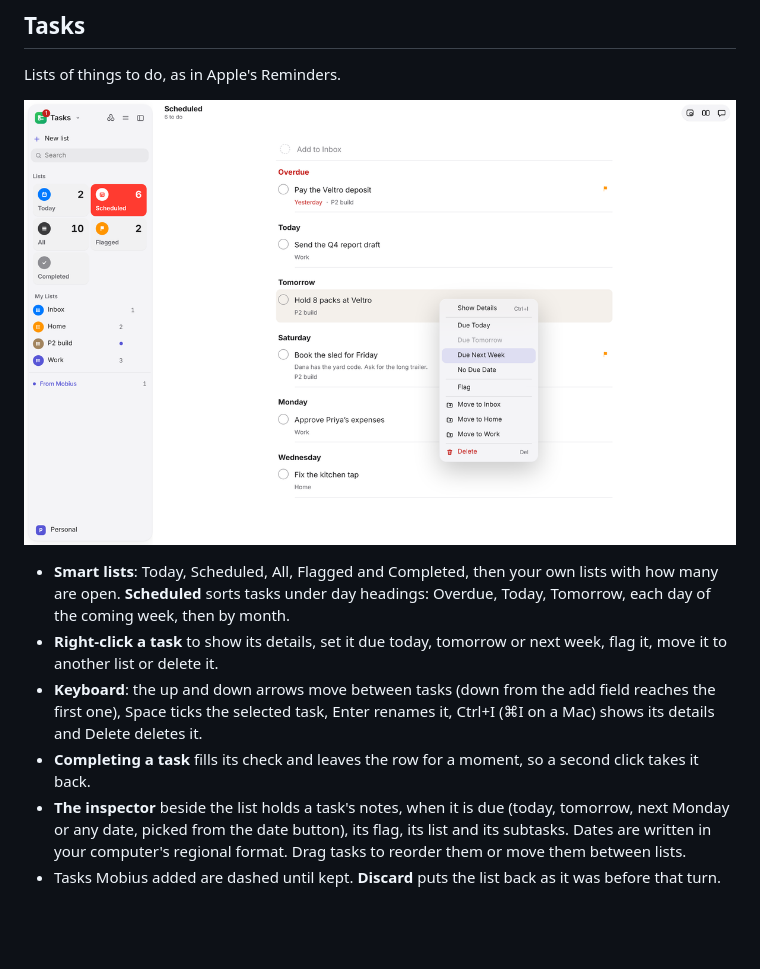
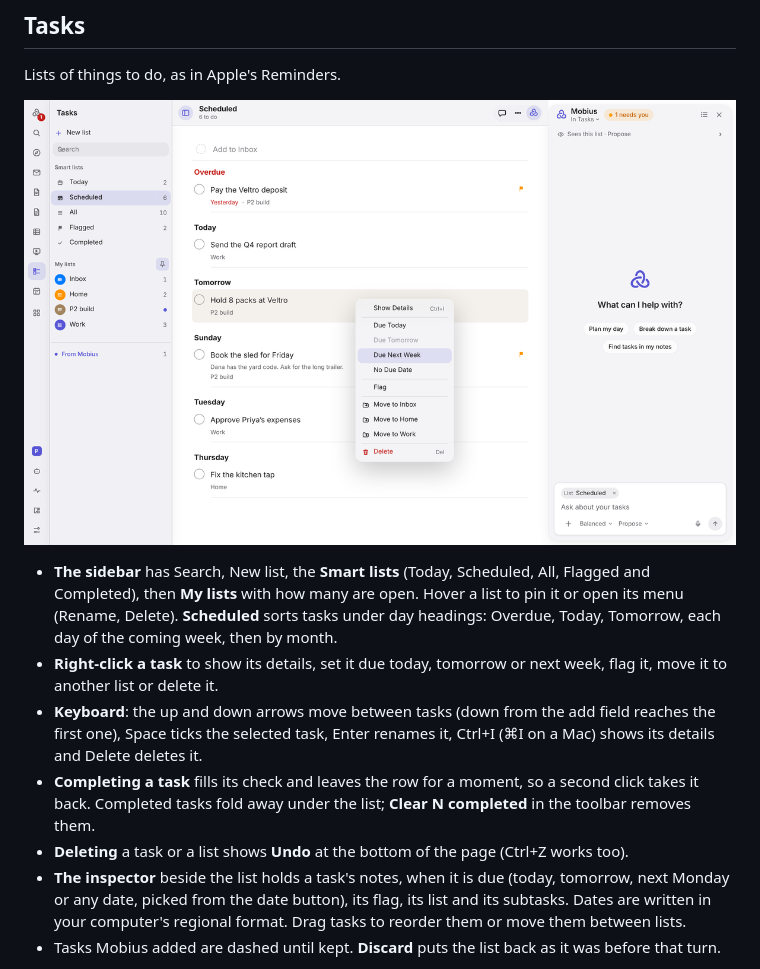
Before and after one commit to BevActual/mobius, a Markdown page: docs/apps/write-and-plan.md, the part around the change. GitHub-like rendering; pictures changed too: docs/readme/apps/tasks.png; blank space fills up the shorter version.

```diff
--- a/docs/apps/write-and-plan.md
+++ b/docs/apps/write-and-plan.md
@@ -48,13 +48,16 @@ Lists of things to do, as in Apple's Reminders.
 
 ![The Tasks app in Mobius](../readme/apps/tasks.png)
 
-- **Smart lists**: Today, Scheduled, All, Flagged and Completed, then your own lists with how many are open.
+- **The sidebar** has Search, New list, the **Smart lists** (Today, Scheduled, All, Flagged and Completed), then
+  **My lists** with how many are open. Hover a list to pin it or open its menu (Rename, Delete).
   **Scheduled** sorts tasks under day headings: Overdue, Today, Tomorrow, each day of the coming week, then by month.
 - **Right-click a task** to show its details, set it due today, tomorrow or next week, flag it, move it to another
   list or delete it.
 - **Keyboard**: the up and down arrows move between tasks (down from the add field reaches the first one), Space ticks
   the selected task, Enter renames it, Ctrl+I (⌘I on a Mac) shows its details and Delete deletes it.
-- **Completing a task** fills its check and leaves the row for a moment, so a second click takes it back.
+- **Completing a task** fills its check and leaves the row for a moment, so a second click takes it back. Completed
+  tasks fold away under the list; **Clear N completed** in the toolbar removes them.
+- **Deleting** a task or a list shows **Undo** at the bottom of the page (Ctrl+Z works too).
 - **The inspector** beside the list holds a task's notes, when it is due (today, tomorrow, next Monday or any date,
   picked from the date button), its flag, its list and its subtasks. Dates are written in your computer's regional
   format. Drag tasks to reorder them or move them between lists.
```
Also changed, not shown: 4 other files.
